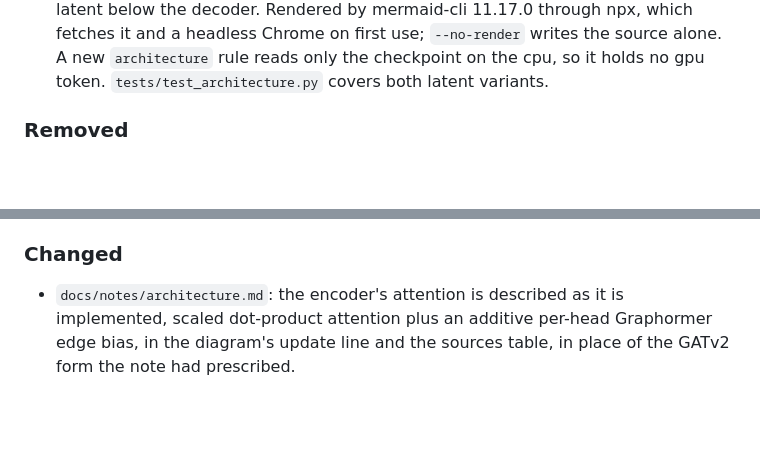
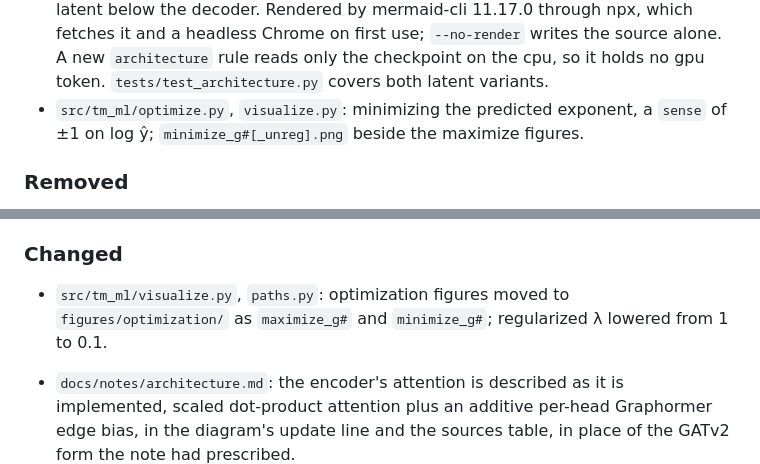
Before and after one commit to merrybnon/tmatrixoptimization, a Markdown page: CHANGELOG.md, 2 parts joined by grey strips. GitHub-like rendering; blank space fills up the shorter version.

```diff
--- a/CHANGELOG.md
+++ b/CHANGELOG.md
@@ -21,6 +21,7 @@ All notable changes to this project will be documented in this file. The format
 - `tests/test_optimize.py`: the gradient against finite differences, a path that starts at the encoding and never goes uphill, the penalty keeping the latent near the start, and BFGS commuting with node relabelling.
 - `src/tm_ml/data_figures.py`: figures describing a processed drop, written beside its arrays in `data/processed/<drop>/` and run by hand outside the workflow. `target_statistics.png` is a histogram and survival curve of the targets on linear and log axes, with the mean, median, maximum and minimum over the drop's matrices. `example_matrices.png` shows the four highest-target, four nearest-median and four lowest-target matrices in log₁₀. `uniformness_vs_target.png` and `_log.png` plot four per-matrix uniformness measures against the target on a linear and a log target axis: std of entries, mean and min normalized row entropy, and std of log₁₀ entries.
 - `src/tm_ml/architecture.py`, `workflow/Snakefile`, `pixi.toml`: a per-run architecture diagram, `figures/architecture.mmd` (Mermaid source) and `figures/architecture.svg`, drawn from the checkpoint so it shows what was trained: layer counts, widths, heads, dropout, pooling mode, whether the graph-level latent exists, the loss weights, and each block's parameter count summed from the state dict. Laid out left to right, encoder → latent → decoder → T̂, with the predictor branching off the latent below the decoder. Rendered by mermaid-cli 11.17.0 through npx, which fetches it and a headless Chrome on first use; `--no-render` writes the source alone. A new `architecture` rule reads only the checkpoint on the cpu, so it holds no gpu token. `tests/test_architecture.py` covers both latent variants.
+- `src/tm_ml/optimize.py`, `visualize.py`: minimizing the predicted exponent, a `sense` of ±1 on log ŷ; `minimize_g#[_unreg].png` beside the maximize figures.
 
 ### Removed
 
@@ -34,6 +35,7 @@ All notable changes to this project will be documented in this file. The format
 
 ### Changed
 
+- `src/tm_ml/visualize.py`, `paths.py`: optimization figures moved to `figures/optimization/` as `maximize_g#` and `minimize_g#`; regularized λ lowered from 1 to 0.1.
 - `docs/notes/architecture.md`: the encoder's attention is described as it is implemented, scaled dot-product attention plus an additive per-head Graphormer edge bias, in the diagram's update line and the sources table, in place of the GATv2 form the note had prescribed.
 - `src/tm_ml/style.py`, `visualize.py`: the palette and `style()` moved out of `visualize.py` into a torch-free module, so figures that read only `data/processed/` run in the default env. `visualize.py` draws exactly as before.
 - `src/tm_ml/visualize.py`, `paths.py`, `workflow/Snakefile`: figures move from the run directory root into `results/<run>/figures/`, and figure names are defined once in `paths.py`. Existing runs were migrated by moving their PNGs; the `global_latent` runs were re-rendered.
```
Also changed, not shown: WORKLOG.md (+4 -0 lines).
